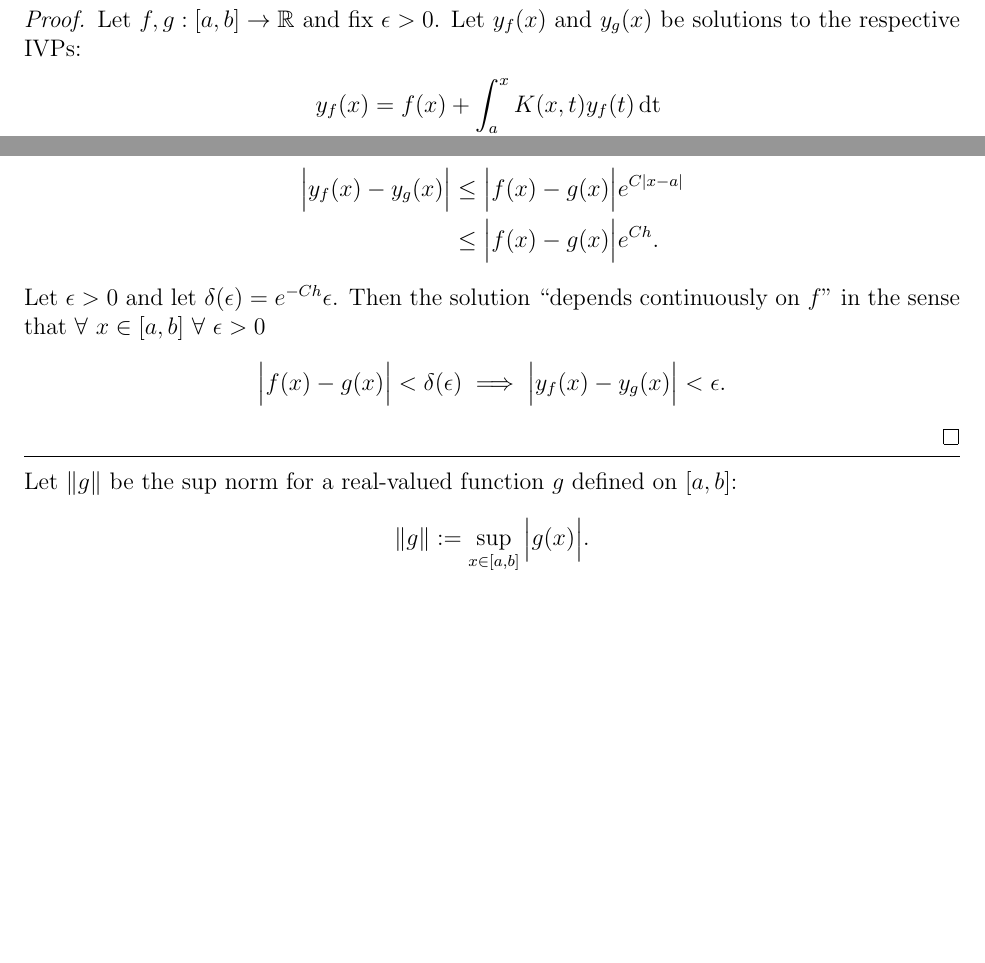
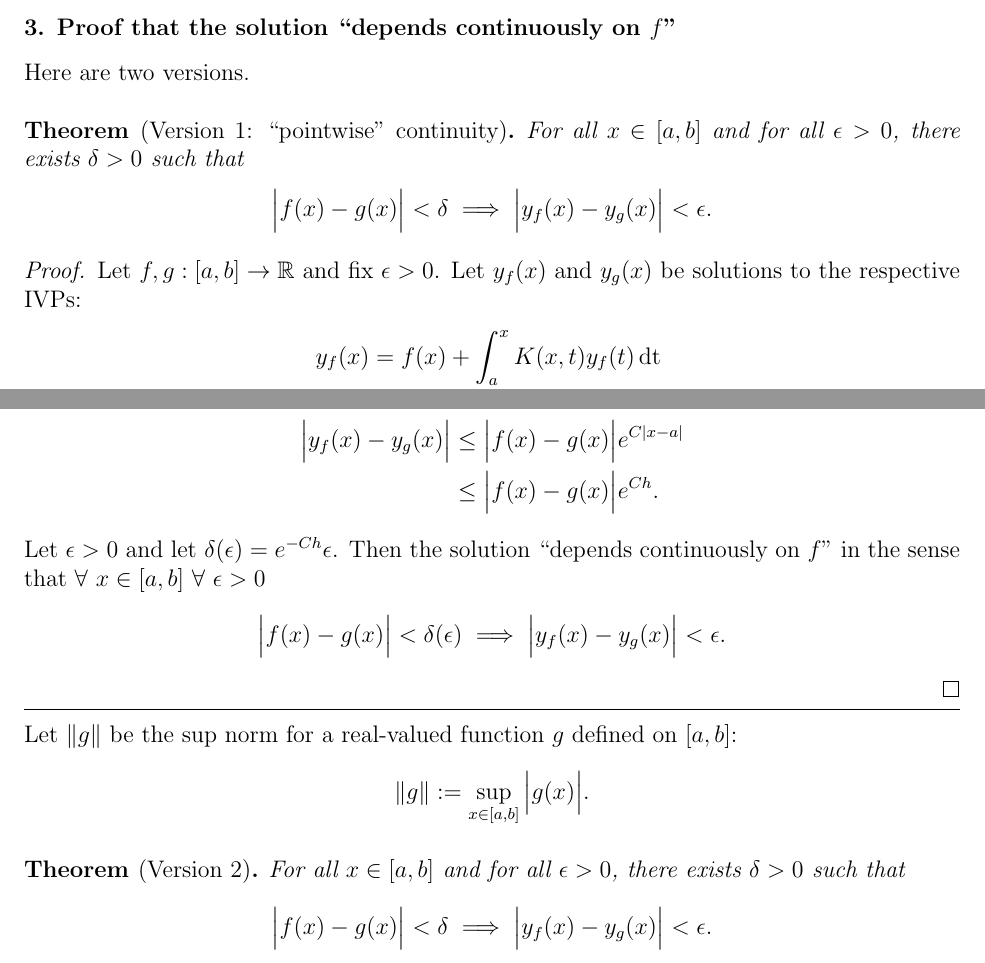
Before and after one commit to dandavison/mathematics, a LaTeX document (differential-equations-oxford-A1.tex): two parts of page 6 of 7, joined at a grey line, cut at the place of the change, the shorter picture padded with empty space. Compiled offline with pdfLaTeX.

Commit message:
Continuous dependence proof

```diff
--- a/differential-equations-oxford-A1.tex
+++ b/differential-equations-oxford-A1.tex
@@ -537,6 +537,15 @@ $\limn |e_n(x)| = 0$ and therefore if $Y$ is a solution then $y_\infty = Y$.
 \newpage
 \subsubsection*{3. Proof that the solution ``depends continuously on $f$''}
 
+Here are two versions.
+
+\begin{theorem*}[Version 1: ``pointwise'' continuity]
+For all $x \in [a, b]$ and for all $\epsilon > 0$, there exists $\delta > 0$ such that
+\begin{align*}
+  \Big|f(x) - g(x)\Big| < \delta \implies \Big|y_f(x) - y_g(x)\Big| < \epsilon.
+\end{align*}
+\end{theorem*}
+
 \begin{proof}
   Let $f,g: [a,b] \to \R$ and fix $\epsilon > 0$. Let $y_f(x)$ and $y_g(x)$ be
   solutions to the respective IVPs:
@@ -564,11 +573,18 @@ $\forall ~ x \in [a, b] ~ \forall ~ \epsilon > 0$
 \end{proof}
 
 \hrule
-
 Let $\|g\|$ be the sup norm for a real-valued function $g$ defined on $[a,b]$:
 \begin{align*}
   \|g\| := \sup_{x\in [a,b]} \Big|g(x)\Big|.
 \end{align*}
+
+\begin{theorem*}[Version 2]
+For all $x \in [a, b]$ and for all $\epsilon > 0$, there exists $\delta > 0$ such that
+\begin{align*}
+  \Big|f(x) - g(x)\Big| < \delta \implies \Big|y_f(x) - y_g(x)\Big| < \epsilon.
+\end{align*}
+\end{theorem*}
+
 
 We switch notation to make explicit that a solution $y$ depends on the function
 $f$. So now $y(f):[a,b]\to\R$ is the solution of the IVP posed with function
```
